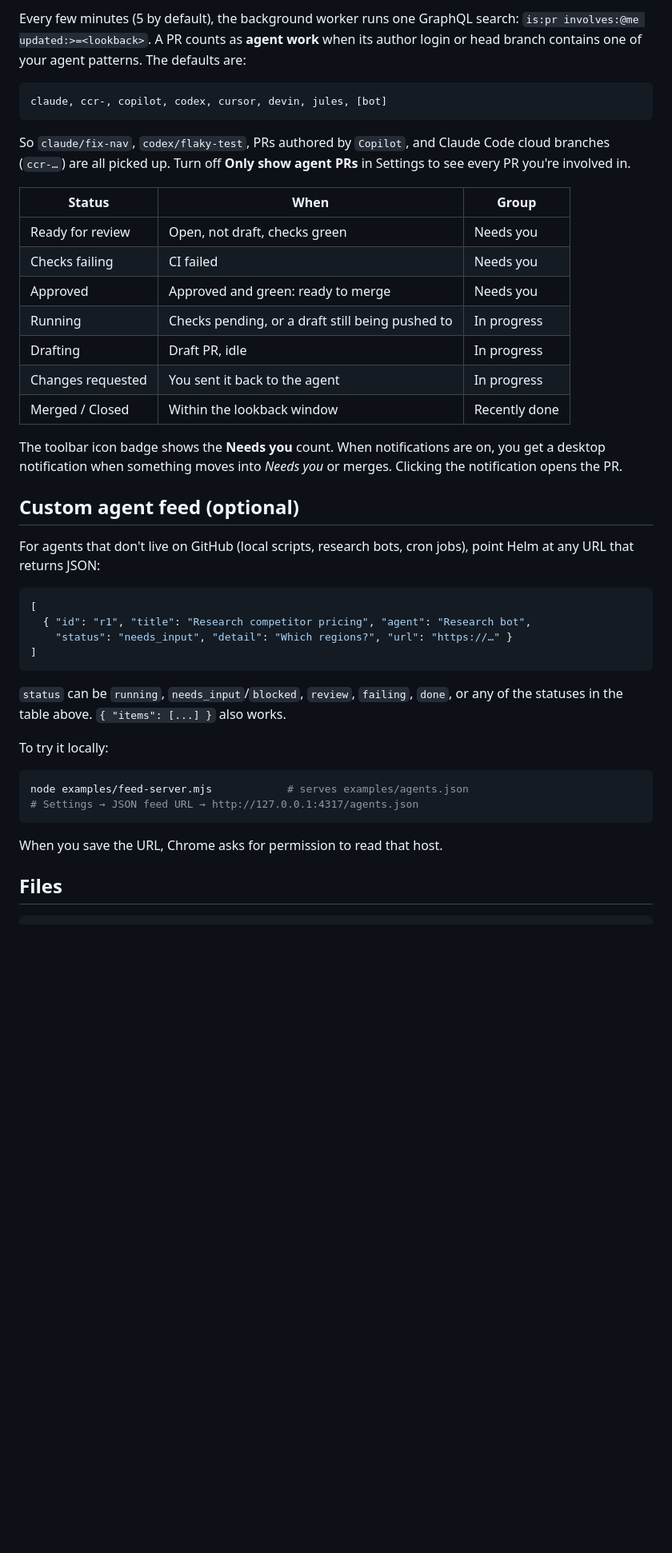
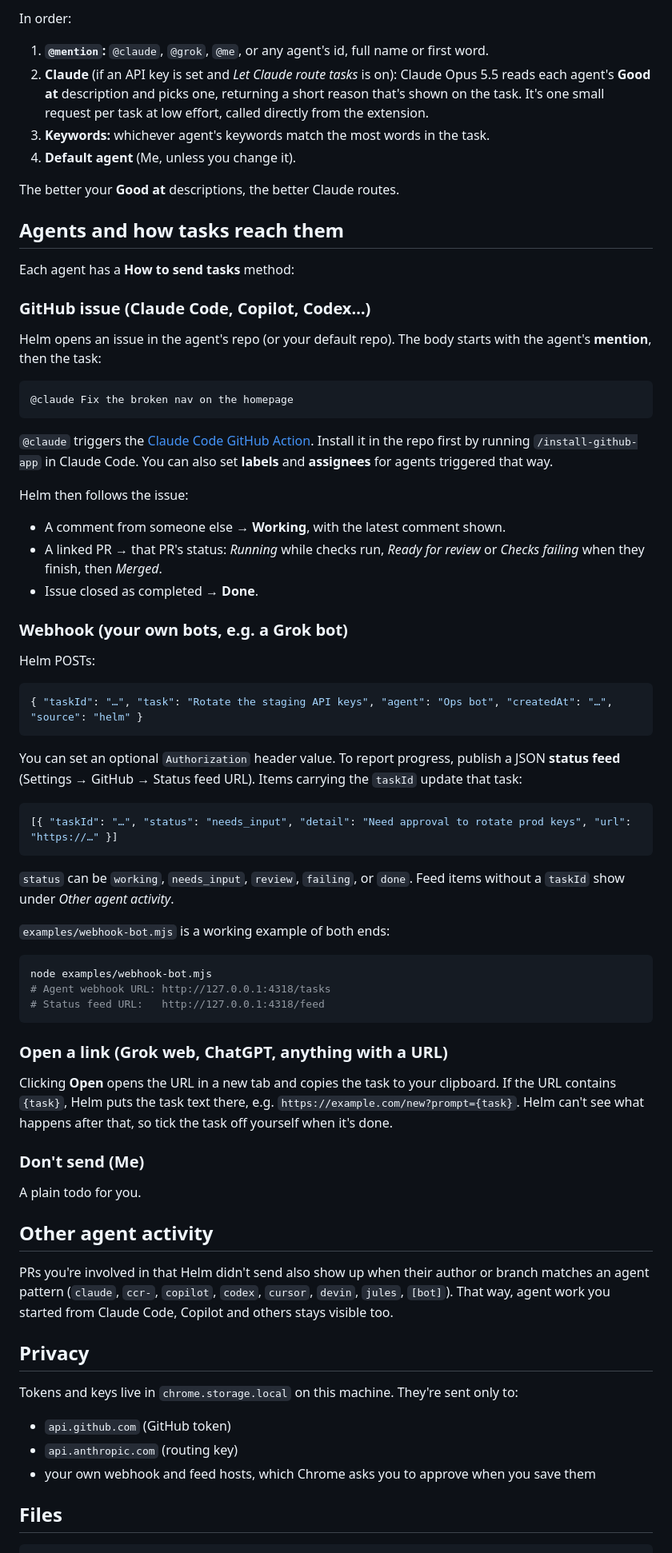
Before and after one commit to BrennenHodge/Websites, a Markdown page: helm-newtab/README.md, the part around one of its changes. Shown at 80% size. GitHub-like rendering; blank space fills up the shorter version.

````diff
--- a/helm-newtab/README.md
+++ b/helm-newtab/README.md
@@ -26,45 +34,76 @@ The token is stored in `chrome.storage.local` on your machine and is sent only t
 
-Every few minutes (5 by default), the background worker runs one GraphQL search: `is:pr involves:@me updated:>=<lookback>`. A PR counts as **agent work** when its author login or head branch contains one of your agent patterns. The defaults are:
+In order:
+
+1. **`@mention`:** `@claude`, `@grok`, `@me`, or any agent's id, full name or first word.
+2. **Claude** (if an API key is set and *Let Claude route tasks* is on): Claude Opus 5.5 reads each agent's **Good at** description and picks one, returning a short reason that's shown on the task. It's one small request per task at low effort, called directly from the extension.
+3. **Keywords:** whichever agent's keywords match the most words in the task.
+4. **Default agent** (Me, unless you change it).
+
+The better your **Good at** descriptions, the better Claude routes.
+
+## Agents and how tasks reach them
+
+Each agent has a **How to send tasks** method:
+
+### GitHub issue (Claude Code, Copilot, Codex…)
+
+Helm opens an issue in the agent's repo (or your default repo). The body starts with the agent's **mention**, then the task:
 
 ```
-claude, ccr-, copilot, codex, cursor, devin, jules, [bot]
+@claude Fix the broken nav on the homepage
 ```
 
-So `claude/fix-nav`, `codex/flaky-test`, PRs authored by `Copilot`, and Claude Code cloud branches (`ccr-…`) are all picked up. Turn off **Only show agent PRs** in Settings to see every PR you're involved in.
+`@claude` triggers the [Claude Code GitHub Action](https://github.com/anthropics/claude-code-action). Install it in the repo first by running `/install-github-app` in Claude Code. You can also set **labels** and **assignees** for agents triggered that way.
 
-| Status | When | Group |
-|---|---|---|
-| Ready for review | Open, not draft, checks green | Needs you |
-| Checks failing | CI failed | Needs you |
-| Approved | Approved and green: ready to merge | Needs you |
-| Running | Checks pending, or a draft still being pushed to | In progress |
-| Drafting | Draft PR, idle | In progress |
-| Changes requested | You sent it back to the agent | In progress |
-| Merged / Closed | Within the lookback window | Recently done |
+Helm then follows the issue:
 
-The toolbar icon badge shows the **Needs you** count. When notifications are on, you get a desktop notification when something moves into *Needs you* or merges. Clicking the notification opens the PR.
+- A comment from someone else → **Working**, with the latest comment shown.
+- A linked PR → that PR's status: *Running* while checks run, *Ready for review* or *Checks failing* when they finish, then *Merged*.
+- Issue closed as completed → **Done**.
 
-## Custom agent feed (optional)
+### Webhook (your own bots, e.g. a Grok bot)
 
-For agents that don't live on GitHub (local scripts, research bots, cron jobs), point Helm at any URL that returns JSON:
+Helm POSTs:
 
 ```json
-[
-  { "id": "r1", "title": "Research competitor pricing", "agent": "Research bot",
-    "status": "needs_input", "detail": "Which regions?", "url": "https://…" }
-]
+{ "taskId": "…", "task": "Rotate the staging API keys", "agent": "Ops bot", "createdAt": "…", "source": "helm" }
 ```
 
-`status` can be `running`, `needs_input`/`blocked`, `review`, `failing`, `done`, or any of the statuses in the table above. `{ "items": [...] }` also works.
+You can set an optional `Authorization` header value. To report progress, publish a JSON **status feed** (Settings → GitHub → Status feed URL). Items carrying the `taskId` update that task:
 
-To try it locally:
+```json
+[{ "taskId": "…", "status": "needs_input", "detail": "Need approval to rotate prod keys", "url": "https://…" }]
+```
+
+`status` can be `working`, `needs_input`, `review`, `failing`, or `done`. Feed items without a `taskId` show under *Other agent activity*.
+
+`examples/webhook-bot.mjs` is a working example of both ends:
 
 ```bash
-node examples/feed-server.mjs            # serves examples/agents.json
-# Settings → JSON feed URL → http://127.0.0.1:4317/agents.json
+node examples/webhook-bot.mjs
+# Agent webhook URL: http://127.0.0.1:4318/tasks
+# Status feed URL:   http://127.0.0.1:4318/feed
 ```
 
-When you save the URL, Chrome asks for permission to read that host.
+### Open a link (Grok web, ChatGPT, anything with a URL)
+
+Clicking **Open** opens the URL in a new tab and copies the task to your clipboard. If the URL contains `{task}`, Helm puts the task text there, e.g. `https://example.com/new?prompt={task}`. Helm can't see what happens after that, so tick the task off yourself when it's done.
+
+### Don't send (Me)
+
+A plain todo for you.
+
+## Other agent activity
+
+PRs you're involved in that Helm didn't send also show up when their author or branch matches an agent pattern (`claude`, `ccr-`, `copilot`, `codex`, `cursor`, `devin`, `jules`, `[bot]`). That way, agent work you started from Claude Code, Copilot and others stays visible too.
+
+## Privacy
+
+Tokens and keys live in `chrome.storage.local` on this machine. They're sent only to:
+
+- `api.github.com` (GitHub token)
+- `api.anthropic.com` (routing key)
+- your own webhook and feed hosts, which Chrome asks you to approve when you save them
 
 ## Files
 
````
Also changed, not shown: other parts of helm-newtab/README.md (+26 -22 lines), helm-newtab/screenshot.png, 10 other files.
